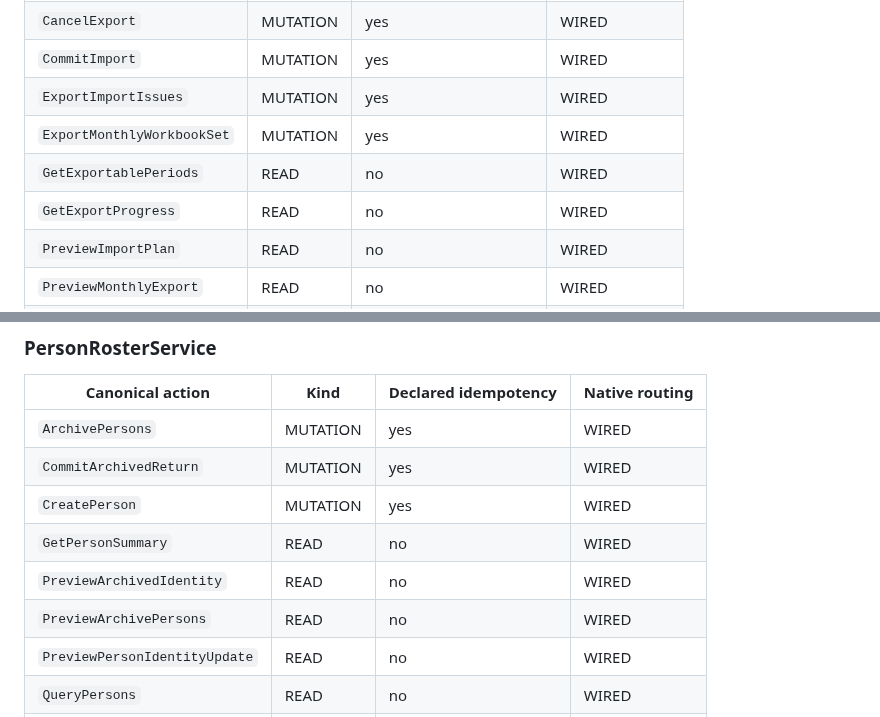
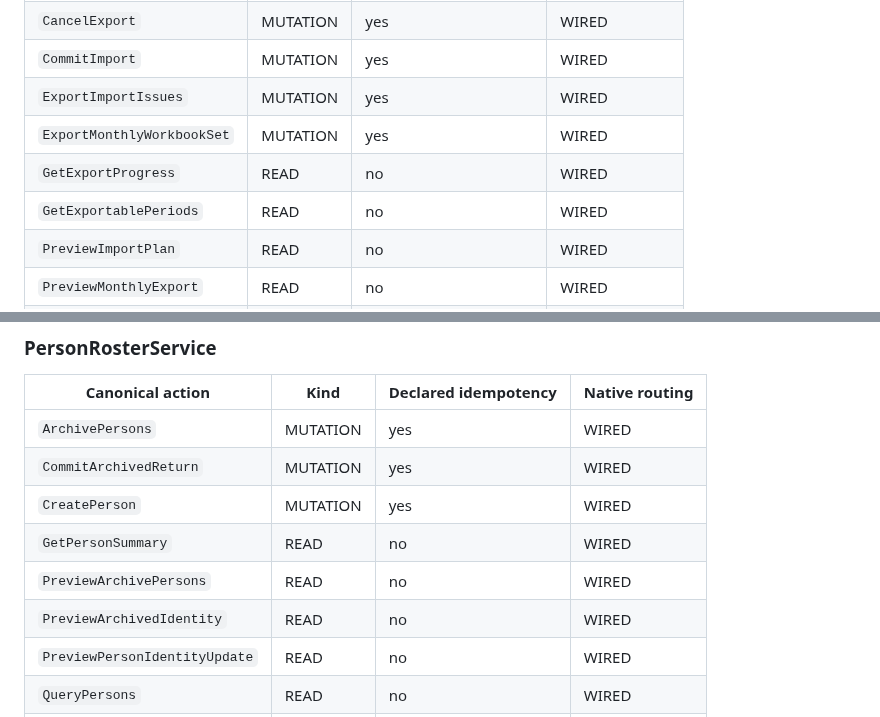
Before and after one commit to bingattban/Qwen-Altmam, a Markdown page: docs/implementation/MANIFEST_ACTION_COVERAGE.md, 2 parts joined by grey strips. Drawn GitHub-style.

Commit message:
docs(section08): match deterministic ordinal action ordering in generated inventory

```diff
--- a/docs/implementation/MANIFEST_ACTION_COVERAGE.md
+++ b/docs/implementation/MANIFEST_ACTION_COVERAGE.md
@@ -93,8 +93,8 @@ Idempotency and role data remain authoritative in the JSON manifest and C# mirro
 | `CommitImport` | MUTATION | yes | WIRED |
 | `ExportImportIssues` | MUTATION | yes | WIRED |
 | `ExportMonthlyWorkbookSet` | MUTATION | yes | WIRED |
+| `GetExportProgress` | READ | no | WIRED |
 | `GetExportablePeriods` | READ | no | WIRED |
-| `GetExportProgress` | READ | no | WIRED |
 | `PreviewImportPlan` | READ | no | WIRED |
 | `PreviewMonthlyExport` | READ | no | WIRED |
 | `QueryImportOutcome` | READ | no | WIRED |
@@ -132,8 +132,8 @@ Idempotency and role data remain authoritative in the JSON manifest and C# mirro
 | `CommitArchivedReturn` | MUTATION | yes | WIRED |
 | `CreatePerson` | MUTATION | yes | WIRED |
 | `GetPersonSummary` | READ | no | WIRED |
+| `PreviewArchivePersons` | READ | no | WIRED |
 | `PreviewArchivedIdentity` | READ | no | WIRED |
-| `PreviewArchivePersons` | READ | no | WIRED |
 | `PreviewPersonIdentityUpdate` | READ | no | WIRED |
 | `QueryPersons` | READ | no | WIRED |
 | `SearchPersons` | READ | no | WIRED |
```
